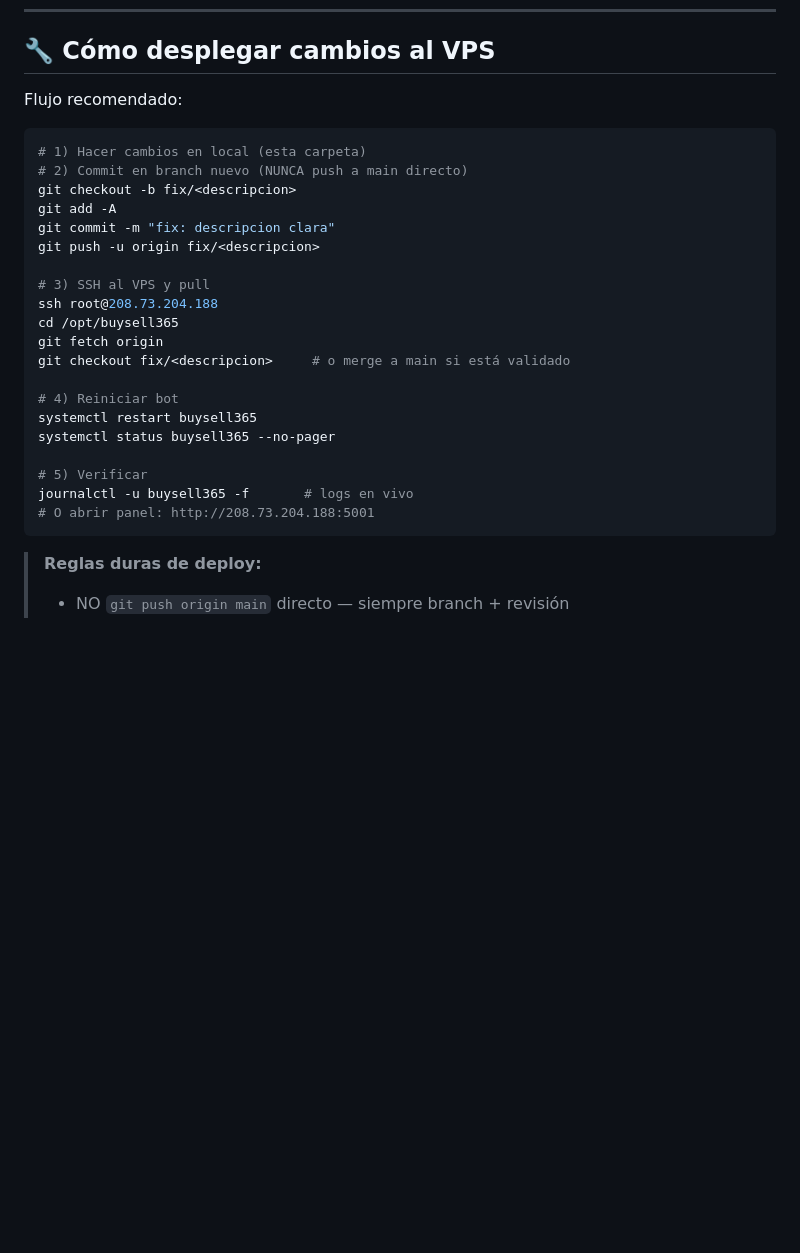
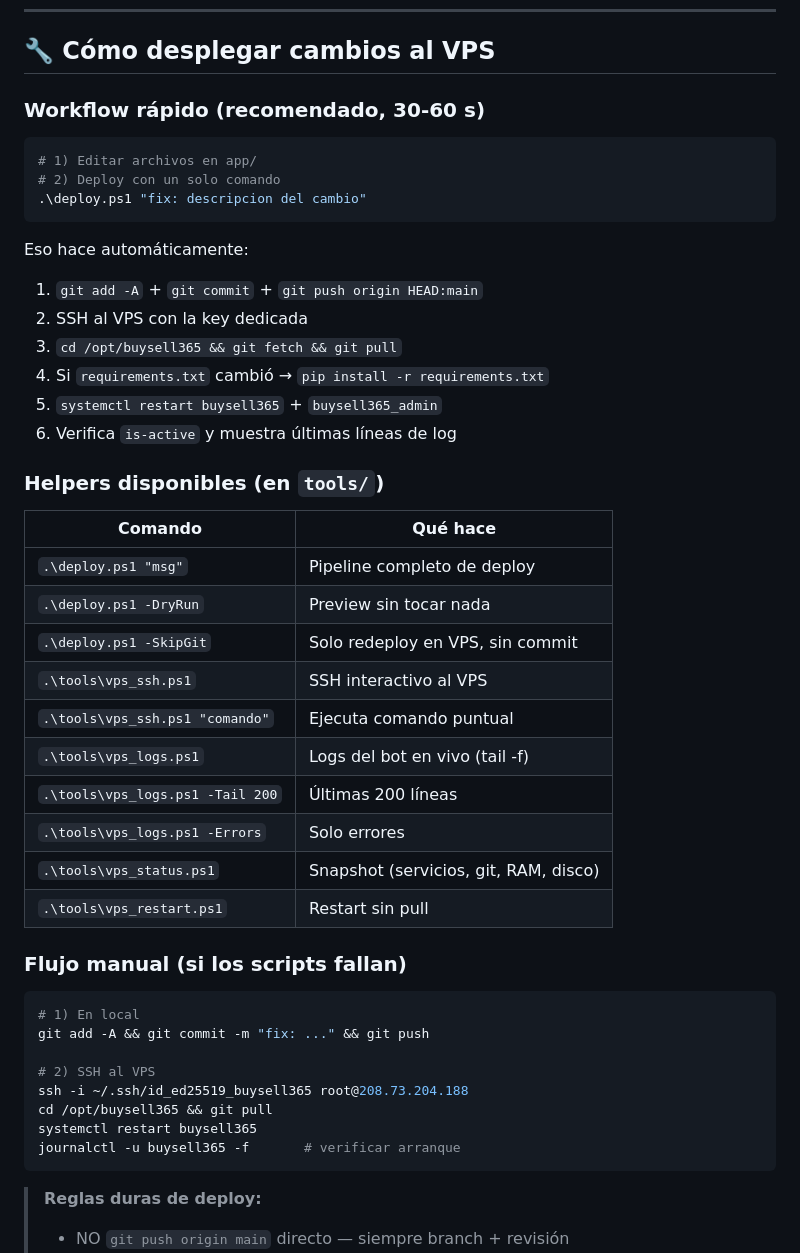
Before and after one commit to elguaro433/buysell365, a Markdown page: CLAUDE.md, the part around the change. Rendered like a GitHub page; blank space fills up the shorter version.

Commit message:
docs: CLAUDE.md actualizado con workflow deploy.ps1

````diff
--- a/CLAUDE.md
+++ b/CLAUDE.md
@@ -88,29 +88,48 @@ C:\Users\hpint\Desktop\
 
 ## 🔧 Cómo desplegar cambios al VPS
 
-Flujo recomendado:
+### Workflow rápido (recomendado, 30-60 s)
+
+```powershell
+# 1) Editar archivos en app/
+# 2) Deploy con un solo comando
+.\deploy.ps1 "fix: descripcion del cambio"
+```
+
+Eso hace automáticamente:
+1. `git add -A` + `git commit` + `git push origin HEAD:main`
+2. SSH al VPS con la key dedicada
+3. `cd /opt/buysell365 && git fetch && git pull`
+4. Si `requirements.txt` cambió → `pip install -r requirements.txt`
+5. `systemctl restart buysell365` + `buysell365_admin`
+6. Verifica `is-active` y muestra últimas líneas de log
+
+### Helpers disponibles (en `tools/`)
+
+| Comando | Qué hace |
+|---|---|
+| `.\deploy.ps1 "msg"` | Pipeline completo de deploy |
+| `.\deploy.ps1 -DryRun` | Preview sin tocar nada |
+| `.\deploy.ps1 -SkipGit` | Solo redeploy en VPS, sin commit |
+| `.\tools\vps_ssh.ps1` | SSH interactivo al VPS |
+| `.\tools\vps_ssh.ps1 "comando"` | Ejecuta comando puntual |
+| `.\tools\vps_logs.ps1` | Logs del bot en vivo (tail -f) |
+| `.\tools\vps_logs.ps1 -Tail 200` | Últimas 200 líneas |
+| `.\tools\vps_logs.ps1 -Errors` | Solo errores |
+| `.\tools\vps_status.ps1` | Snapshot (servicios, git, RAM, disco) |
+| `.\tools\vps_restart.ps1` | Restart sin pull |
+
+### Flujo manual (si los scripts fallan)
 
 ```bash
-# 1) Hacer cambios en local (esta carpeta)
-# 2) Commit en branch nuevo (NUNCA push a main directo)
-git checkout -b fix/<descripcion>
-git add -A
-git commit -m "fix: descripcion clara"
-git push -u origin fix/<descripcion>
+# 1) En local
+git add -A && git commit -m "fix: ..." && git push
 
-# 3) SSH al VPS y pull
-ssh root@208.73.204.188
-cd /opt/buysell365
-git fetch origin
-git checkout fix/<descripcion>     # o merge a main si está validado
-
-# 4) Reiniciar bot
+# 2) SSH al VPS
+ssh -i ~/.ssh/id_ed25519_buysell365 root@208.73.204.188
+cd /opt/buysell365 && git pull
 systemctl restart buysell365
-systemctl status buysell365 --no-pager
-
-# 5) Verificar
-journalctl -u buysell365 -f       # logs en vivo
-# O abrir panel: http://208.73.204.188:5001
+journalctl -u buysell365 -f       # verificar arranque
 ```
 
 > **Reglas duras de deploy:**
````
